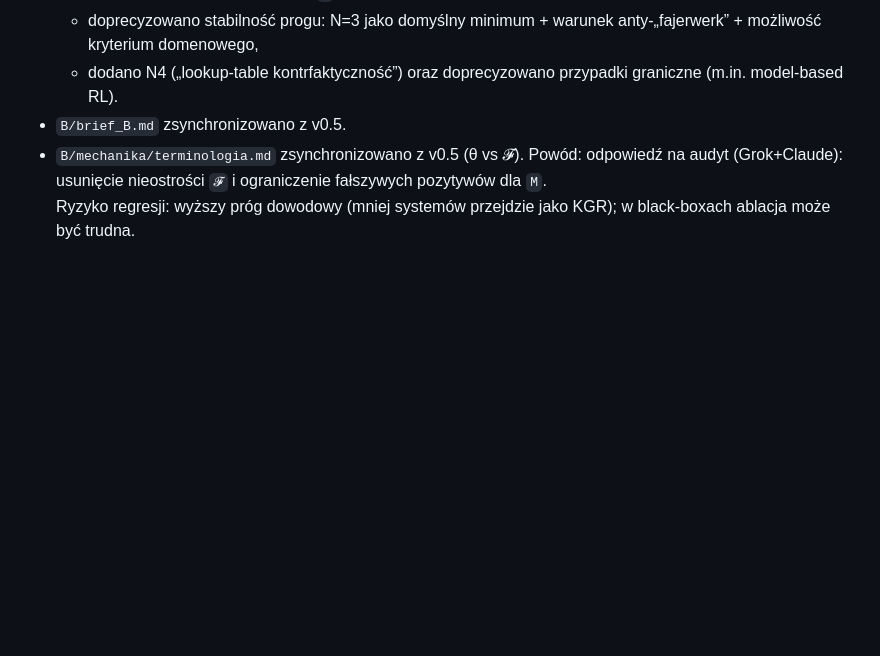
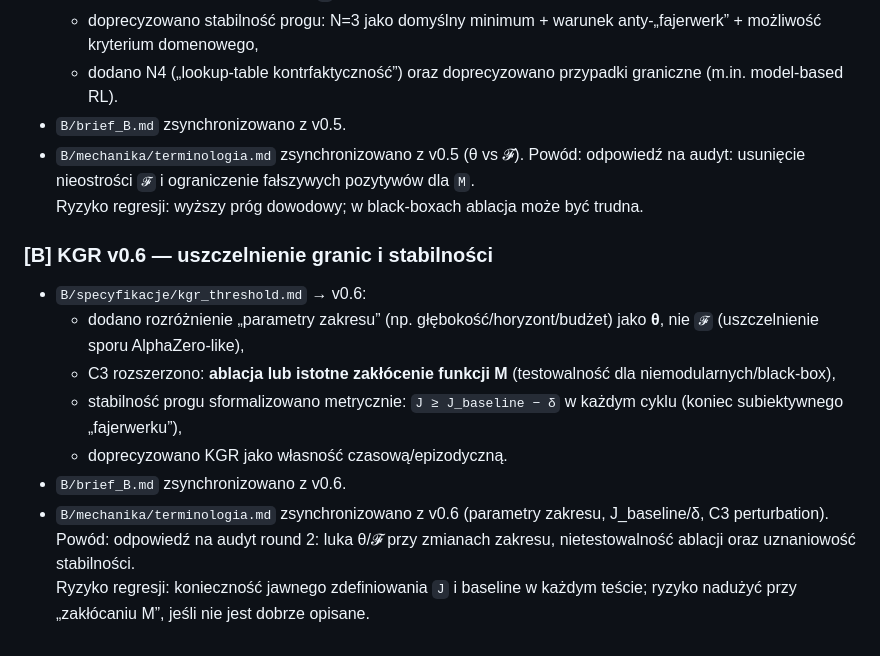
Before and after one commit to romanbartoszewski/zecevolution, a Markdown page: logi/changelog.md, the part around the change. Rendered like a GitHub page; blank space fills up the shorter version.

Commit message:
Log KGR v0.6 refinements (range params, perturbation C3, stability metric)
Record v0.6 changes and sync updates across spec/brief/terminology.

```diff
--- a/logi/changelog.md
+++ b/logi/changelog.md
@@ -55,5 +55,16 @@ Ryzyko regresji: brief może się rozjechać z pełną specyfikacją — wymaga
   - dodano N4 („lookup-table kontrfaktyczność”) oraz doprecyzowano przypadki graniczne (m.in. model-based RL).
 - `B/brief_B.md` zsynchronizowano z v0.5.
 - `B/mechanika/terminologia.md` zsynchronizowano z v0.5 (θ vs 𝓕).
-Powód: odpowiedź na audyt (Grok+Claude): usunięcie nieostrości `𝓕` i ograniczenie fałszywych pozytywów dla `M`.
-Ryzyko regresji: wyższy próg dowodowy (mniej systemów przejdzie jako KGR); w black-boxach ablacja może być trudna.
+Powód: odpowiedź na audyt: usunięcie nieostrości `𝓕` i ograniczenie fałszywych pozytywów dla `M`.
+Ryzyko regresji: wyższy próg dowodowy; w black-boxach ablacja może być trudna.
+
+### [B] KGR v0.6 — uszczelnienie granic i stabilności
+- `B/specyfikacje/kgr_threshold.md` → v0.6:
+  - dodano rozróżnienie „parametry zakresu” (np. głębokość/horyzont/budżet) jako **θ**, nie `𝓕` (uszczelnienie sporu AlphaZero-like),
+  - C3 rozszerzono: **ablacja lub istotne zakłócenie funkcji M** (testowalność dla niemodularnych/black-box),
+  - stabilność progu sformalizowano metrycznie: `J ≥ J_baseline − δ` w każdym cyklu (koniec subiektywnego „fajerwerku”),
+  - doprecyzowano KGR jako własność czasową/epizodyczną.
+- `B/brief_B.md` zsynchronizowano z v0.6.
+- `B/mechanika/terminologia.md` zsynchronizowano z v0.6 (parametry zakresu, J_baseline/δ, C3 perturbation).
+Powód: odpowiedź na audyt round 2: luka θ/𝓕 przy zmianach zakresu, nietestowalność ablacji oraz uznaniowość stabilności.
+Ryzyko regresji: konieczność jawnego zdefiniowania `J` i baseline w każdym teście; ryzyko nadużyć przy „zakłócaniu M”, jeśli nie jest dobrze opisane.
```
